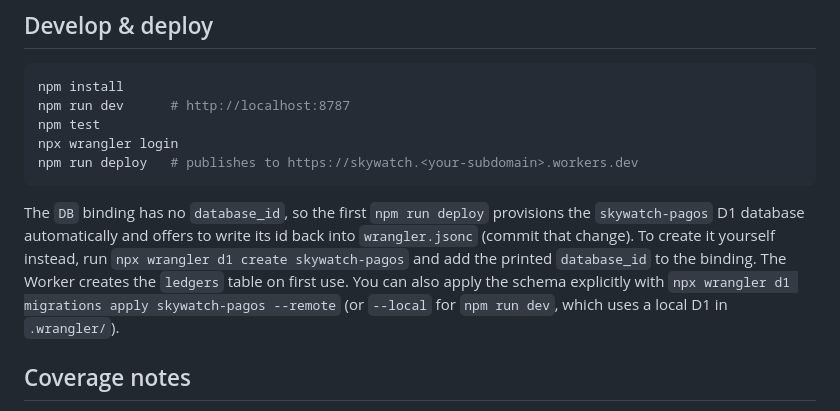
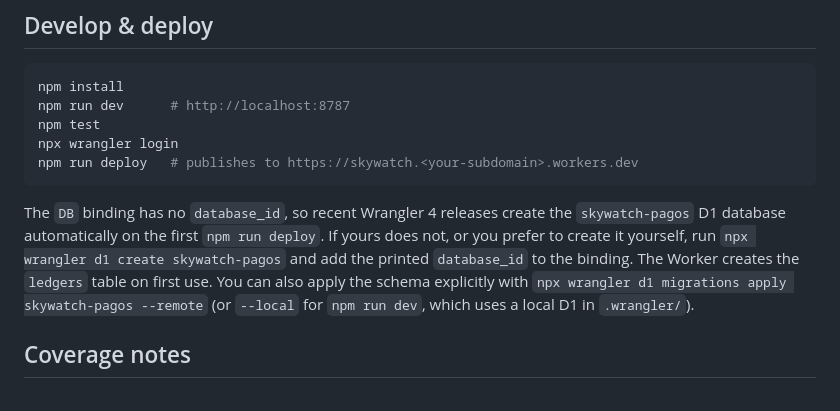
Before and after one commit to bell4301969-cell/skywatch, a Markdown page: README.md, the part around the change. Rendered like a GitHub page.

Commit message:
Clarify D1 provisioning note in README
Co-Authored-By: Claude Opus 5.5 <noreply@anthropic.com>
Claude-Session: https://claude.ai/code/session_01HcGo8RuxN6vEQsJCXzw8FT

````diff
--- a/README.md
+++ b/README.md
@@ -64,7 +64,7 @@ npx wrangler login
 npm run deploy   # publishes to https://skywatch.<your-subdomain>.workers.dev
 ```
 
-The `DB` binding has no `database_id`, so the first `npm run deploy` provisions the `skywatch-pagos` D1 database automatically and offers to write its id back into `wrangler.jsonc` (commit that change). To create it yourself instead, run `npx wrangler d1 create skywatch-pagos` and add the printed `database_id` to the binding. The Worker creates the `ledgers` table on first use. You can also apply the schema explicitly with `npx wrangler d1 migrations apply skywatch-pagos --remote` (or `--local` for `npm run dev`, which uses a local D1 in `.wrangler/`).
+The `DB` binding has no `database_id`, so recent Wrangler 4 releases create the `skywatch-pagos` D1 database automatically on the first `npm run deploy`. If yours does not, or you prefer to create it yourself, run `npx wrangler d1 create skywatch-pagos` and add the printed `database_id` to the binding. The Worker creates the `ledgers` table on first use. You can also apply the schema explicitly with `npx wrangler d1 migrations apply skywatch-pagos --remote` (or `--local` for `npm run dev`, which uses a local D1 in `.wrangler/`).
 
 ## Coverage notes
 
````
